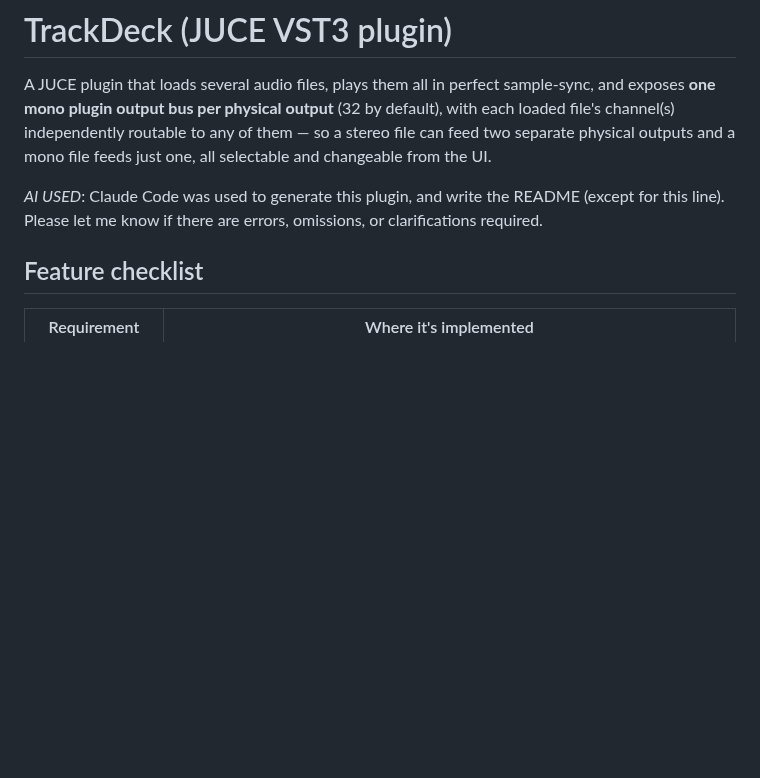
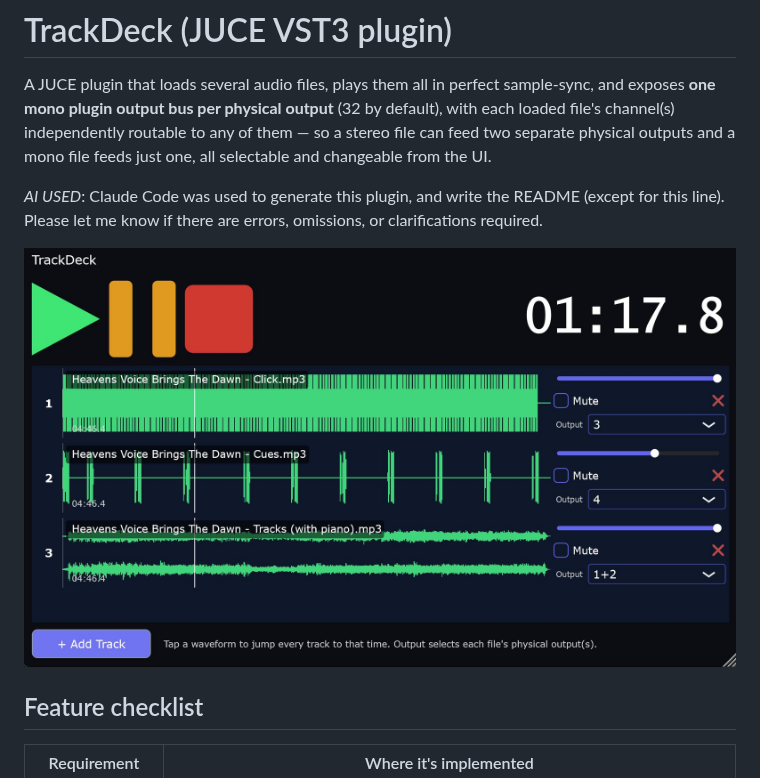
Before and after one commit to yorkshiretwist/TrackDeck, a Markdown page: README.md, the part around the change. Rendered like a GitHub page; pictures changed too: media/0.1.0_screenshot.jpg (added); blank space fills up the shorter version.

Commit message:
Add screenshot to README

```diff
--- a/README.md
+++ b/README.md
@@ -7,6 +7,8 @@ to any of them — so a stereo file can feed two separate physical outputs and
 a mono file feeds just one, all selectable and changeable from the UI.
 
 *AI USED*: Claude Code was used to generate this plugin, and write the README (except for this line). Please let me know if there are errors, omissions, or clarifications required.
+
+![Screenshot of version 0.1.0](media/0.1.0_screenshot.jpg)
 
 ## Feature checklist
 
```
